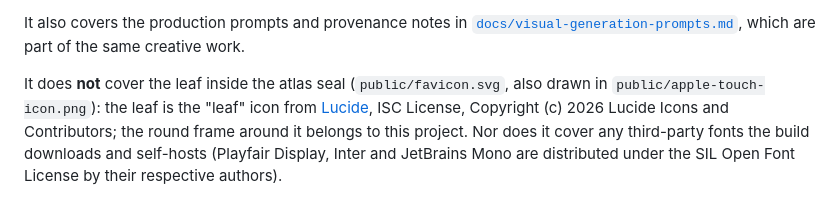
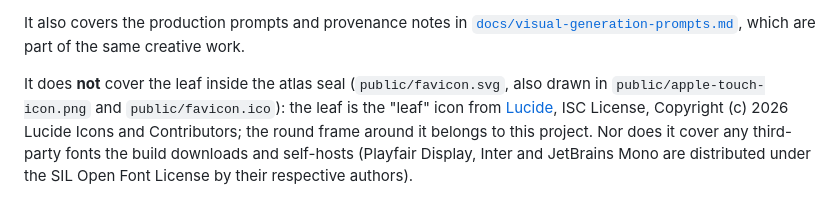
Before and after one commit to usnea-communitas/zahrady-prahy, a Markdown page: LICENSE-ASSETS.md, the part around the change. Drawn GitHub-style.

Commit message:
Name favicon.ico in the licence note as well
favicon.ico arrived with the security headers in #20 after this change
was written; it is rendered from the same seal, so the licence note
names it next to favicon.svg and apple-touch-icon.png.

Co-Authored-By: Claude Opus 5.5 <noreply@anthropic.com>
Claude-Session: https://claude.ai/code/session_012CdnnMZRGVazv7pDLfhkse

```diff
--- a/LICENSE-ASSETS.md
+++ b/LICENSE-ASSETS.md
@@ -20,7 +20,7 @@ It also covers the production prompts and provenance notes in
 which are part of the same creative work.
 
 It does **not** cover the leaf inside the atlas seal (`public/favicon.svg`,
-also drawn in `public/apple-touch-icon.png`): the leaf is the "leaf" icon
+also drawn in `public/apple-touch-icon.png` and `public/favicon.ico`): the leaf is the "leaf" icon
 from [Lucide](https://lucide.dev), ISC License, Copyright (c) 2026 Lucide
 Icons and Contributors; the round frame around it belongs to this project.
 Nor does it cover any third-party fonts the build downloads and self-hosts
```
